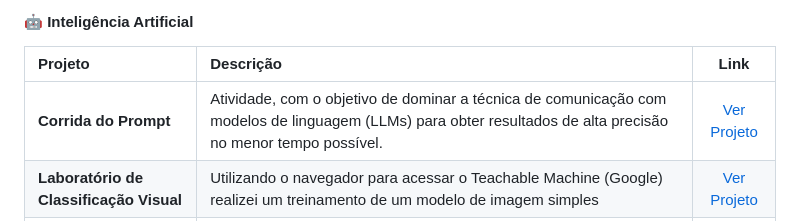
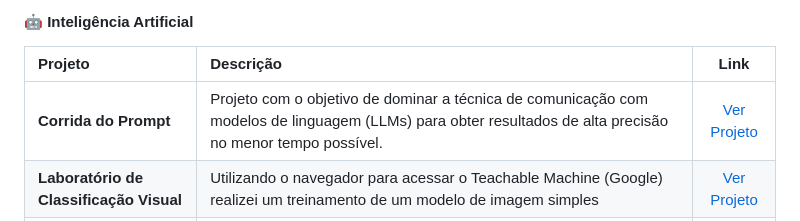
Before and after one commit to mtscardoso/portfolio_matheus_cardoso, a Markdown page: README.md, the part around the change. Drawn GitHub-style.

Commit message:
Fix description formatting for 'Corrida do Prompt'

```diff
--- a/README.md
+++ b/README.md
@@ -43,7 +43,7 @@ Atualmente cursando o 2º período de Ciência da Computação na Unicid - Unive
 #### 🤖 Inteligência Artificial
 | Projeto | Descrição | Link |
 | :--- | :--- | :---: |
-| **Corrida do Prompt** | Atividade, com o objetivo de dominar a técnica de comunicação com modelos de linguagem (LLMs) para obter resultados de alta precisão no menor tempo possível. | [Ver Projeto](./Projeto_Corrida_do_Prompt/) |
+| **Corrida do Prompt** | Projeto com o objetivo de dominar a técnica de comunicação com modelos de linguagem (LLMs) para obter resultados de alta precisão no menor tempo possível. | [Ver Projeto](./Projeto_Corrida_do_Prompt/) |
 | **Laboratório de Classificação Visual** | Utilizando o navegador para acessar o Teachable Machine (Google) realizei um treinamento de um modelo de imagem simples | [Ver Projeto](./Projeto_Laboratorio_de_Classificacao_Visual/) |
 | **Batalha de Modelos** | Um estudo técnico comparativo que utiliza engenharia de prompt estruturado em XML para avaliar a precisão e a eficiência de diversos modelos de IA na geração de interfaces web. | [Ver Projeto](./Projeto_Batalha_de_Modelos/) |
 | **Engenharia Reversa** | Evoluir a prática de engenharia reversa para a fase de inovação e diferenciação competitiva, utilizando IA como copiloto de desenvolvimento e o ecossistema Firebase como infraestrutura.| [Ver Projeto](./Projeto_Qryo/) |
```
